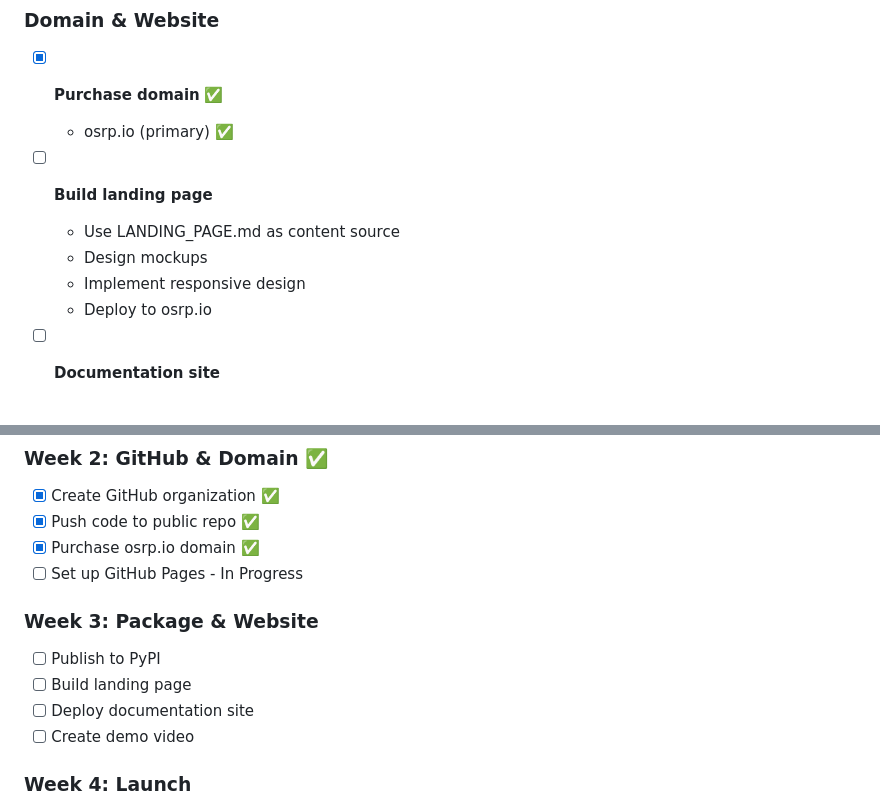
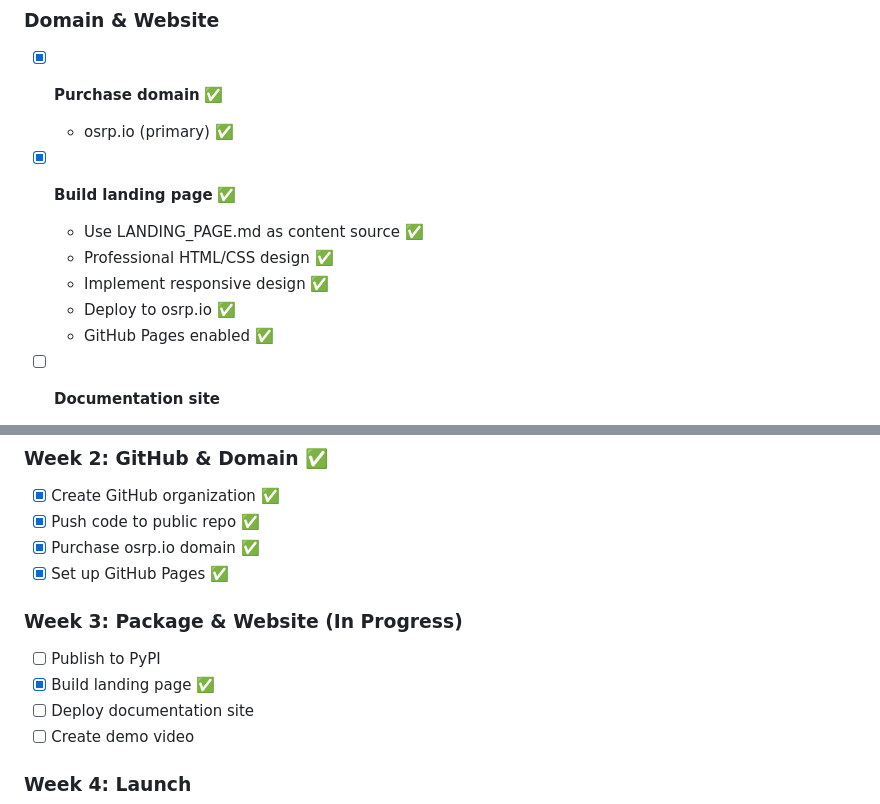
Before and after one commit to open-sensor-research-platform/osrp, a Markdown page: TODO.md, 2 parts joined by grey strips. Drawn GitHub-style.

Commit message:
Update TODO - mark landing page and GitHub Pages as complete

```diff
--- a/TODO.md
+++ b/TODO.md
@@ -102,11 +102,12 @@ Tasks that still need to be completed for the full rebrand and launch.
 - [x] **Purchase domain** ✅
   - osrp.io (primary) ✅
 
-- [ ] **Build landing page**
-  - Use LANDING_PAGE.md as content source
-  - Design mockups
-  - Implement responsive design
-  - Deploy to osrp.io
+- [x] **Build landing page** ✅
+  - Use LANDING_PAGE.md as content source ✅
+  - Professional HTML/CSS design ✅
+  - Implement responsive design ✅
+  - Deploy to osrp.io ✅
+  - GitHub Pages enabled ✅
 
 - [ ] **Documentation site**
   - Convert markdown docs to web format
@@ -252,11 +253,11 @@ Tasks that still need to be completed for the full rebrand and launch.
 - [x] Create GitHub organization ✅
 - [x] Push code to public repo ✅
 - [x] Purchase osrp.io domain ✅
-- [ ] Set up GitHub Pages - In Progress
+- [x] Set up GitHub Pages ✅
 
-### Week 3: Package & Website
+### Week 3: Package & Website (In Progress)
 - [ ] Publish to PyPI
-- [ ] Build landing page
+- [x] Build landing page ✅
 - [ ] Deploy documentation site
 - [ ] Create demo video
 
```
Also changed, not shown: other parts of TODO.md (+3 -3 lines).
